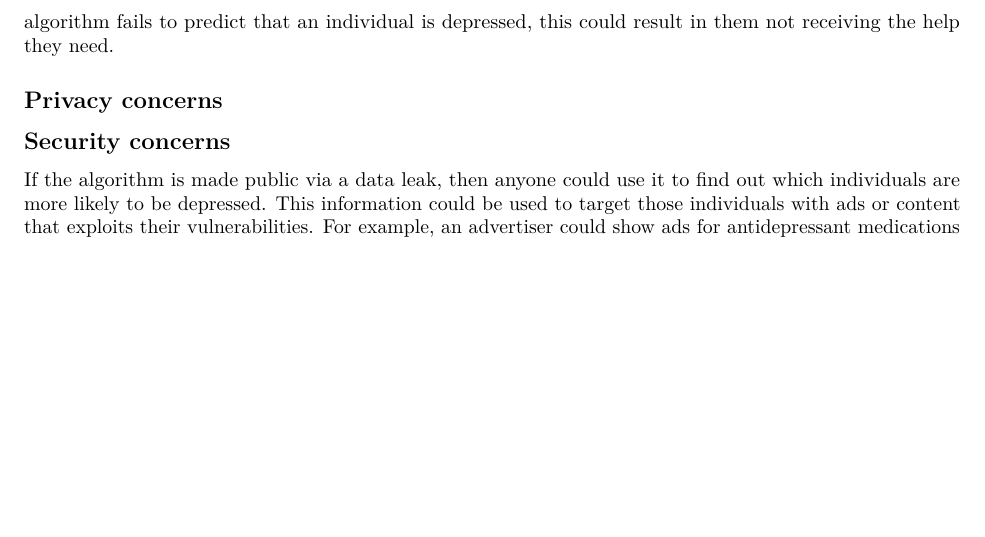
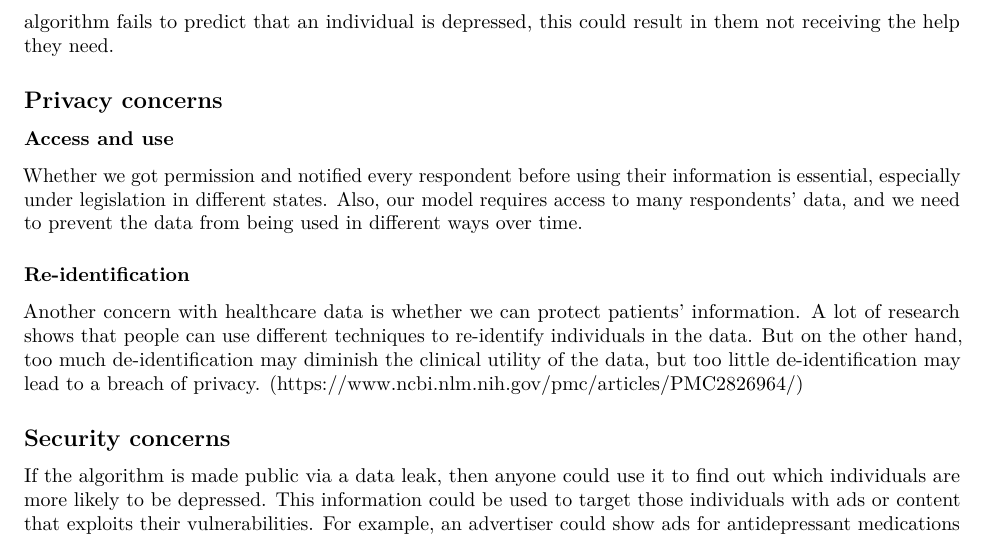
Before and after one commit to samanalie-perera/DATA301-Project, an R Markdown document (Assignment 3.Rmd): part of page 3 of 3, cut so that both start at the same text, the shorter picture padded with empty space. Rendered offline with R 4.5, knitr and Pandoc, then LaTeX, with nearby package versions.

Commit message:
Complete Privacy Concerns

```diff
--- a/Assignment 3.Rmd
+++ b/Assignment 3.Rmd
@@ -75,6 +75,11 @@ For generating the predictor variables, here is how we did it:
 There are a number of ethical concerns that need to be considered when developing and deploying a machine learning algorithm that predicts if an individual is depressed. First, it is important to consider the potential impact of false positives and false negatives. If the algorithm incorrectly predicts that an individual is depressed, this could lead to them being unnecessarily treated or stigmatized. On the other hand, if the algorithm fails to predict that an individual is depressed, this could result in them not receiving the help they need.
 
 ## Privacy concerns
+### Access and use
+Whether we got permission and notified every respondent before using their information is essential, especially under legislation in different states. Also, our model requires access to many respondents' data, and we need to prevent the data from being used in different ways over time.
+
+### Re-identification
+Another concern with healthcare data is whether we can protect patients' information. A lot of research shows that people can use different techniques to re-identify individuals in the data. But on the other hand, too much de-identification may diminish the clinical utility of the data, but too little de-identification may lead to a breach of privacy. (https://www.ncbi.nlm.nih.gov/pmc/articles/PMC2826964/)
 
 ## Security concerns
 If the algorithm is made public via a data leak, then anyone could use it to find out which individuals are more likely to be depressed. This information could be used to target those individuals with ads or content that exploits their vulnerabilities. For example, an advertiser could show ads for antidepressant medications to someone who is predicted to be depressed.
```
Also changed, not shown: Assignment-3.pdf.
